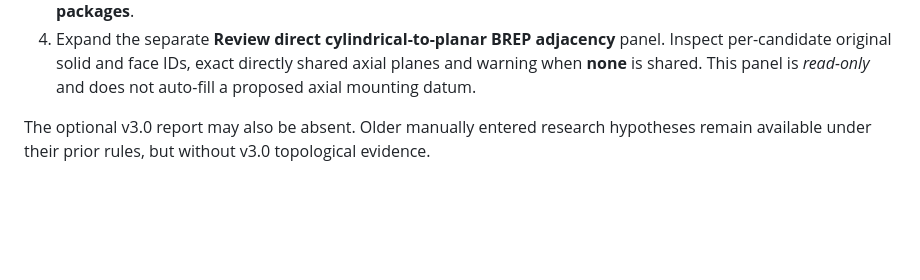
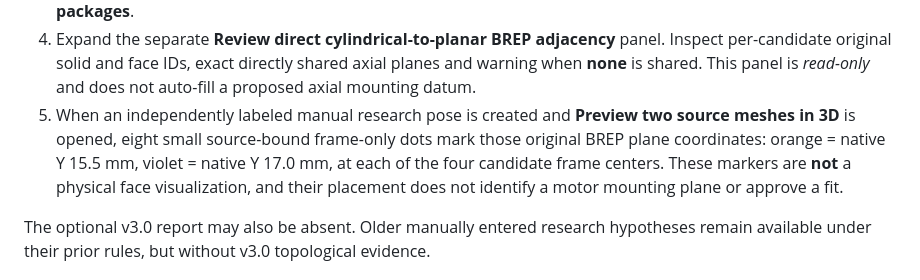
Before and after one commit to sidhulyalkar/drone-dev, a Markdown page: docs/V30_X500_BREP_PLANAR_ADJACENCY.md, the part around the change. GitHub-like rendering; blank space fills up the shorter version.

Commit message:
docs(v3.0): publish source-linked BREP plane discovery and unqualified viewer evidence

```diff
--- a/docs/V30_X500_BREP_PLANAR_ADJACENCY.md
+++ b/docs/V30_X500_BREP_PLANAR_ADJACENCY.md
@@ -47,6 +47,7 @@ The generator checks both exact original STEP SHA-256 digests before OCP import,
 
 3. Open **Engineering → Real CAD viewer → Frame ↔ motor CAD registration study**. Select and locally verify the original STEP + GLB + visual-package JSON for both components. Add v2.9 `x500-mount-feature-candidates.v29.json`, then optionally v3.0 `x500-brep-plane-adjacency.v30.json`, and click **Verify two source packages**.
 4. Expand the separate **Review direct cylindrical-to-planar BREP adjacency** panel. Inspect per-candidate original solid and face IDs, exact directly shared axial planes and warning when **none** is shared. This panel is *read-only* and does not auto-fill a proposed axial mounting datum.
+5. When an independently labeled manual research pose is created and **Preview two source meshes in 3D** is opened, eight small source-bound frame-only dots mark those original BREP plane coordinates: orange = native Y 15.5 mm, violet = native Y 17.0 mm, at each of the four candidate frame centers. These markers are **not** a physical face visualization, and their placement does not identify a motor mounting plane or approve a fit.
 
 The optional v3.0 report may also be absent. Older manually entered research hypotheses remain available under their prior rules, but without v3.0 topological evidence.
 
```
